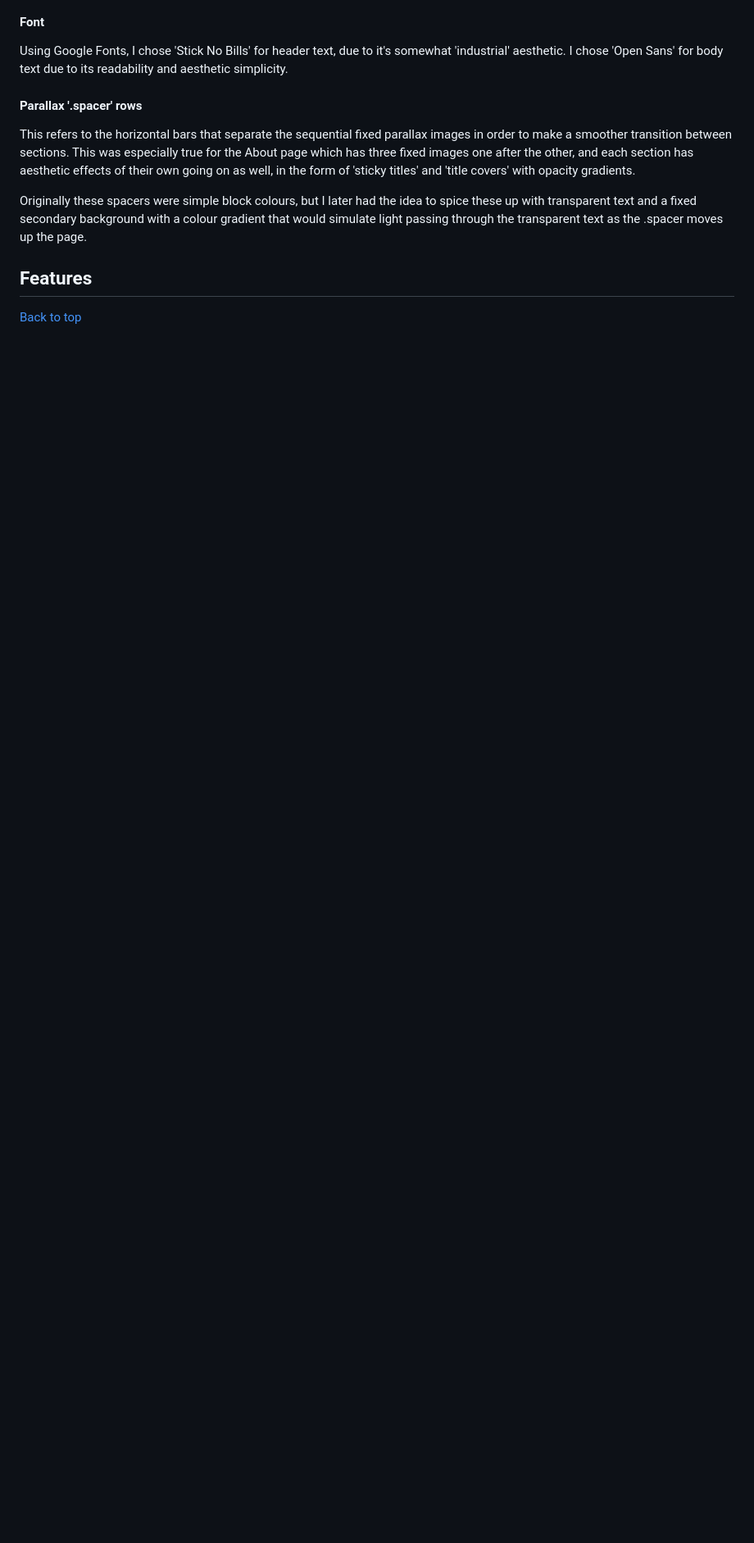
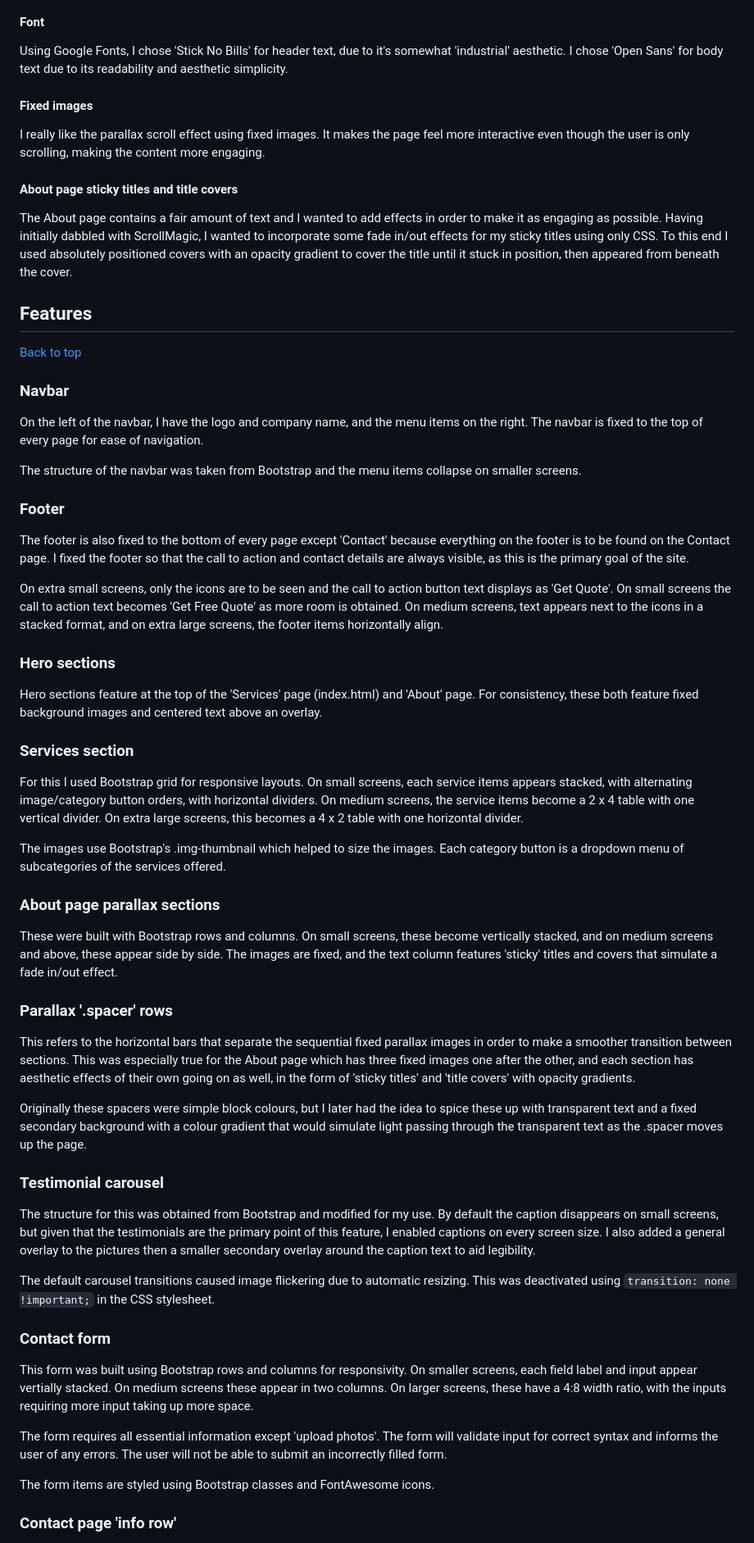
Before and after one commit to LlewBach/aj-builder, a Markdown page: README2.md, the part around the change printed below. Shown: that part at 82% size. GitHub-like rendering; blank space fills up the shorter version.

Commit message:
Add Features content to README2

```diff
--- a/README2.md
+++ b/README2.md
@@ -177,12 +179,63 @@ Probably due to my lack of familiarity with it, I liked Bootstrap's dark theme,
 
 Using Google Fonts, I chose 'Stick No Bills' for header text, due to it's somewhat 'industrial' aesthetic. I chose 'Open Sans' for body text due to its readability and aesthetic simplicity.
 
-#### Parallax '.spacer' rows
+#### Fixed images
+
+I really like the parallax scroll effect using fixed images. It makes the page feel more interactive even though the user is only scrolling, making the content more engaging.
+
+#### About page sticky titles and title covers
+
+The About page contains a fair amount of text and I wanted to add effects in order to make it as engaging as possible. Having initially dabbled with ScrollMagic, I wanted to incorporate some fade in/out effects for my sticky titles using only CSS. To this end I used absolutely positioned covers with an opacity gradient to cover the title until it stuck in position, then appeared from beneath the cover.
+
+## Features
+
+[Back to top](#mileston-1-project---anthony-jones-handyman)
+
+### Navbar
+
+On the left of the navbar, I have the logo and company name, and the menu items on the right. The navbar is fixed to the top of every page for ease of navigation.
+
+The structure of the navbar was taken from Bootstrap and the menu items collapse on smaller screens.
+
+### Footer
+
+The footer is also fixed to the bottom of every page except 'Contact' because everything on the footer is to be found on the Contact page. I fixed the footer so that the call to action and contact details are always visible, as this is the primary goal of the site.
+
+On extra small screens, only the icons are to be seen and the call to action button text displays as 'Get Quote'. On small screens the call to action text becomes 'Get Free Quote' as more room is obtained. On medium screens, text appears next to the icons in a stacked format, and on extra large screens, the footer items horizontally align.
+
+### Hero sections
+
+Hero sections feature at the top of the 'Services' page (index.html) and 'About' page. For consistency, these both feature fixed background images and centered text above an overlay.
+
+### Services section
+
+For this I used Bootstrap grid for responsive layouts. On small screens, each service items appears stacked, with alternating image/category button orders, with horizontal dividers. On medium screens, the service items become a 2 x 4 table with one vertical divider. On extra large screens, this becomes a 4 x 2 table with one horizontal divider.
+
+The images use Bootstrap's .img-thumbnail which helped to size the images. Each category button is a dropdown menu of subcategories of the services offered.
+
+### About page parallax sections
+
+These were built with Bootstrap rows and columns. On small screens, these become vertically stacked, and on medium screens and above, these appear side by side. The images are fixed, and the text column features 'sticky' titles and covers that simulate a fade in/out effect.
+
+### Parallax '.spacer' rows
 
 This refers to the horizontal bars that separate the sequential fixed parallax images in order to make a smoother transition between sections. This was especially true for the About page which has three fixed images one after the other, and each section has aesthetic effects of their own going on as well, in the form of 'sticky titles' and 'title covers' with opacity gradients.
 
 Originally these spacers were simple block colours, but I later had the idea to spice these up with transparent text and a fixed secondary background with a colour gradient that would simulate light passing through the transparent text as the .spacer moves up the page.
 
-## Features
+### Testimonial carousel
 
-[Back to top](#mileston-1-project---anthony-jones-handyman)
+The structure for this was obtained from Bootstrap and modified for my use. By default the caption disappears on small screens, but given that the testimonials are the primary point of this feature, I enabled captions on every screen size. I also added a general overlay to the pictures then a smaller secondary overlay around the caption text to aid legibility.
+
+The default carousel transitions caused image flickering due to automatic resizing. This was deactivated using `transition: none !important;` in the CSS stylesheet.
+
+### Contact form
+
+This form was built using Bootstrap rows and columns for responsivity. On smaller screens, each field label and input appear vertially stacked. On medium screens these appear in two columns. On larger screens, these have a 4:8 width ratio, with the inputs requiring more input taking up more space.
+
+The form requires all essential information except 'upload photos'. The form will validate input for correct syntax and informs the user of any errors. The user will not be able to submit an incorrectly filled form.
+
+The form items are styled using Bootstrap classes and FontAwesome icons.
+
+### Contact page 'info row'
+
```
Also changed, not shown: other parts of README2.md (+9 -1 lines).
